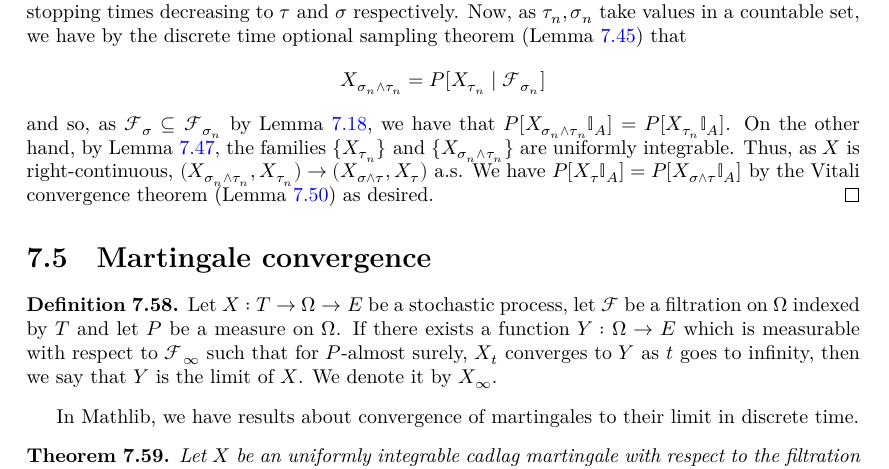
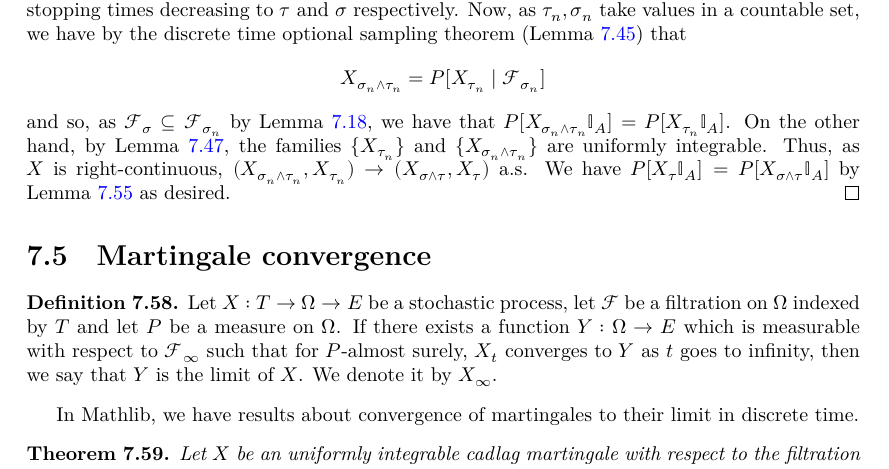
Before and after one commit to RemyDegenne/brownian-motion, a LaTeX thesis (blueprint/src/print.tex, which reads blueprint/src/chapters/filtration_martingale.tex): part of page 53 of 82, cut so that both start at the same text. Compiled offline with XeLaTeX.

Commit message:
ref lemma

```diff
--- a/blueprint/src/chapters/filtration_martingale.tex
+++ b/blueprint/src/chapters/filtration_martingale.tex
@@ -802,7 +803,7 @@ Then, the family of stopped values $\{X_{\tau_k}\}_{k \in \mathbb{N}}$ is unifor
   On the other hand, by Lemma~\ref{lem:uniformIntegrable_stoppedValue_martingale}, the families $\{X_{\tau_n}\}$ and $\{X_{\sigma_n \wedge \tau_n}\}$ are uniformly integrable.
   Thus, as $X$ is right-continuous, $(X_{\sigma_n \wedge \tau_n}, X_{\tau_n}) \to (X_{\sigma \wedge \tau}, X_{\tau})$ a.s.
   We have $P[X_{\tau} \mathbb{I}_A] = P[X_{\sigma \wedge \tau} \mathbb{I}_A]$
-  by the Vitali convergence theorem (Lemma~\ref{lem:vitali}) as desired.
+  by Lemma~\ref{lem:tendsto_eLpNorm_stoppedValue_discreteApproxSequence} as desired.
 \end{proof}
 
 
```
Also changed, not shown: blueprint/src/chapters/filtration_martingale.tex (3 more changed lines).
